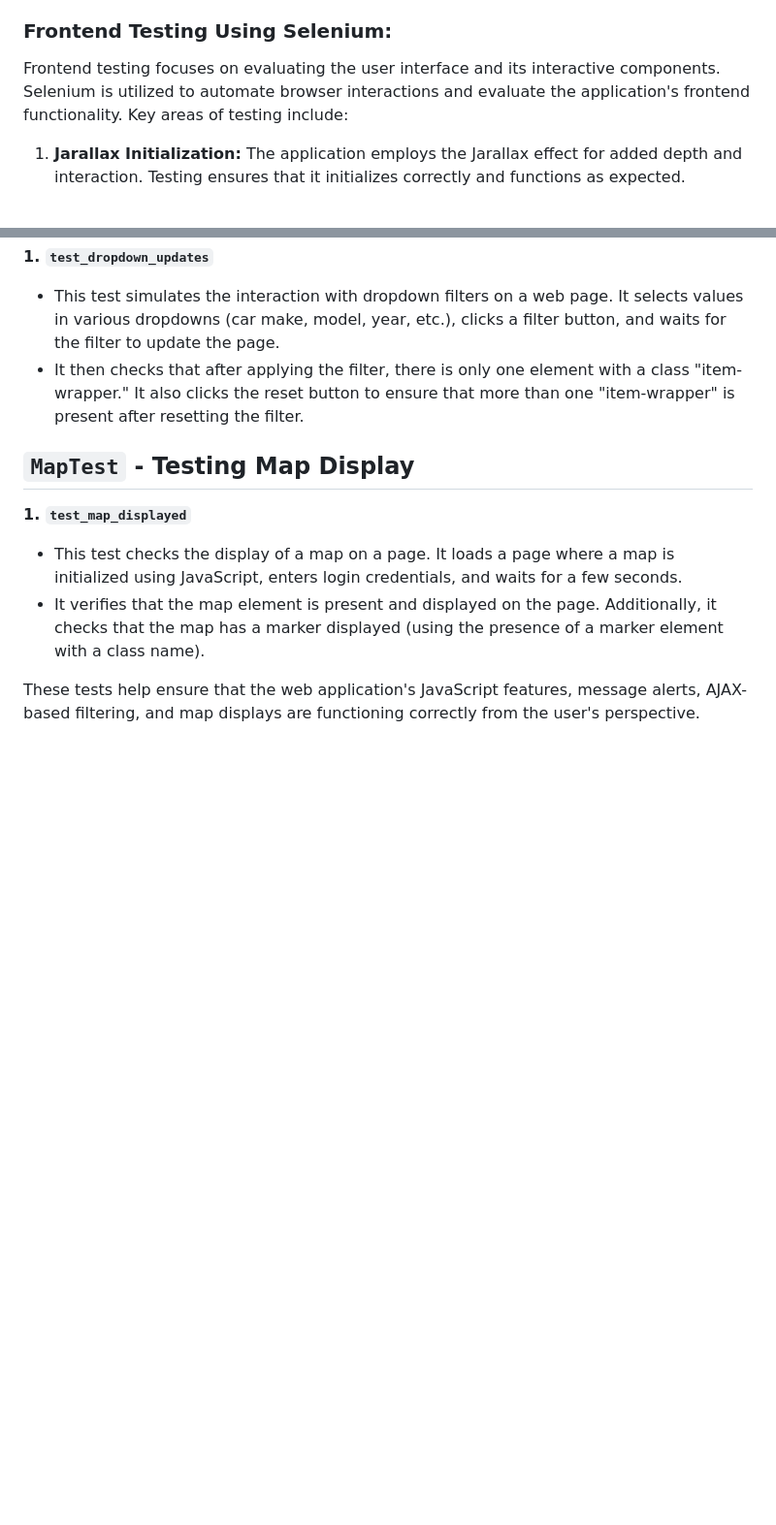
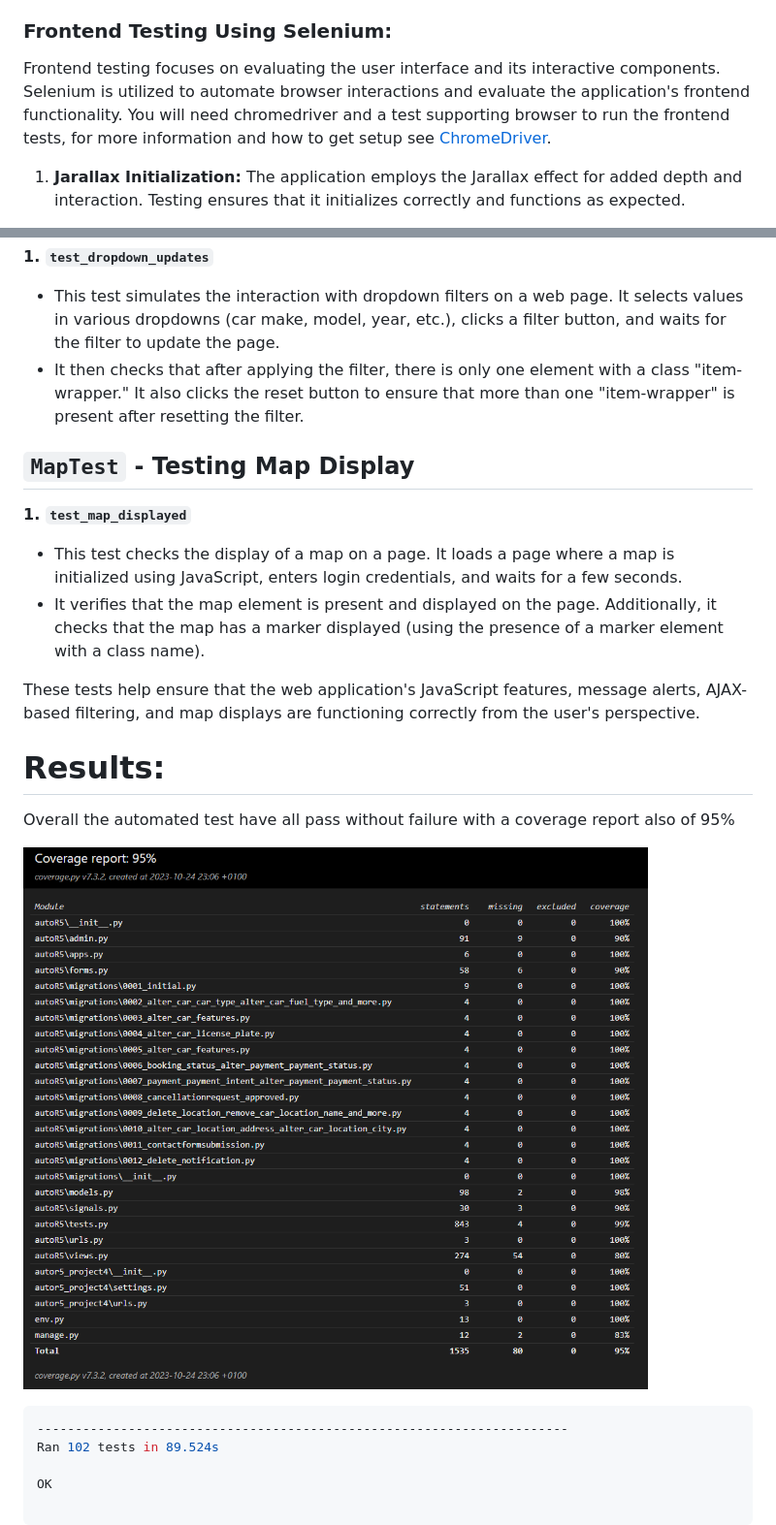
Before and after one commit to hydramod/autoR5-project-4, a Markdown page: README_Tests.md, 2 parts joined by grey strips. Shown: that part at 97% size. Drawn GitHub-style; pictures changed too: docs/images/coverage-report.png (added); blank space fills up the shorter version.

Commit message:
Update README_Test.md with test results and coverage report

````diff
--- a/README_Tests.md
+++ b/README_Tests.md
@@ -17,7 +17,7 @@ The AutoR5 application has been subjected to comprehensive testing to verify its
 
 ### Frontend Testing Using Selenium:
 
-Frontend testing focuses on evaluating the user interface and its interactive components. Selenium is utilized to automate browser interactions and evaluate the application's frontend functionality. Key areas of testing include:
+Frontend testing focuses on evaluating the user interface and its interactive components. Selenium is utilized to automate browser interactions and evaluate the application's frontend functionality. You will need chromedriver and a test supporting browser to run the frontend tests, for more information and how to get setup see [ChromeDriver](https://chromedriver.chromium.org/home).
 
 1. **Jarallax Initialization:** The application employs the Jarallax effect for added depth and interaction. Testing ensures that it initializes correctly and functions as expected.
 
@@ -441,3 +441,15 @@ In these tests, you are using Selenium to perform end-to-end testing of the user
 - It verifies that the map element is present and displayed on the page. Additionally, it checks that the map has a marker displayed (using the presence of a marker element with a class name).
 
 These tests help ensure that the web application's JavaScript features, message alerts, AJAX-based filtering, and map displays are functioning correctly from the user's perspective.
+
+# Results:
+
+Overall the automated test have all pass without failure with a coverage report also of 95%
+
+![Test Structure](docs/images/coverage-report.png)
+
+```bash
+----------------------------------------------------------------------
+Ran 102 tests in 89.524s
+
+OK
````
